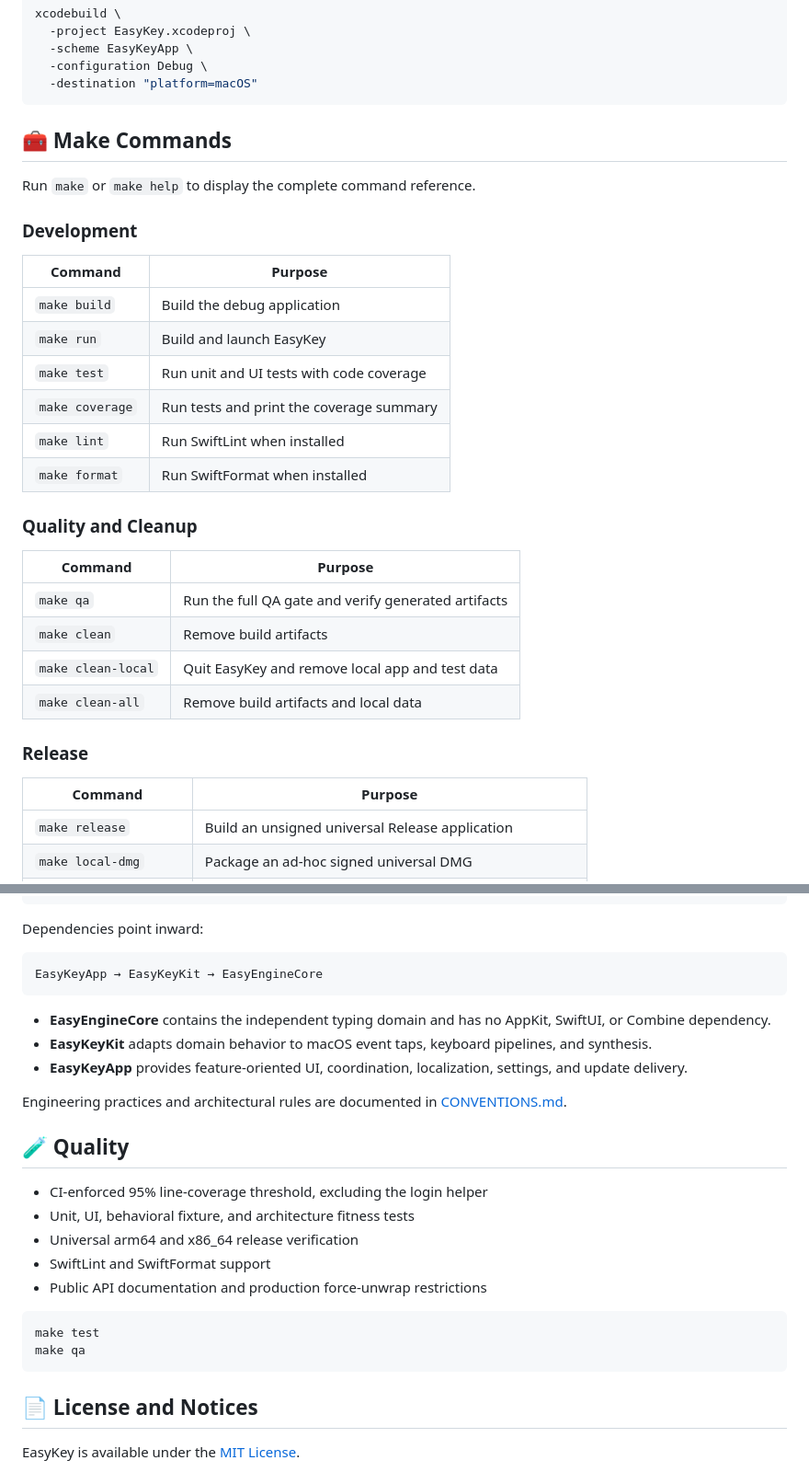
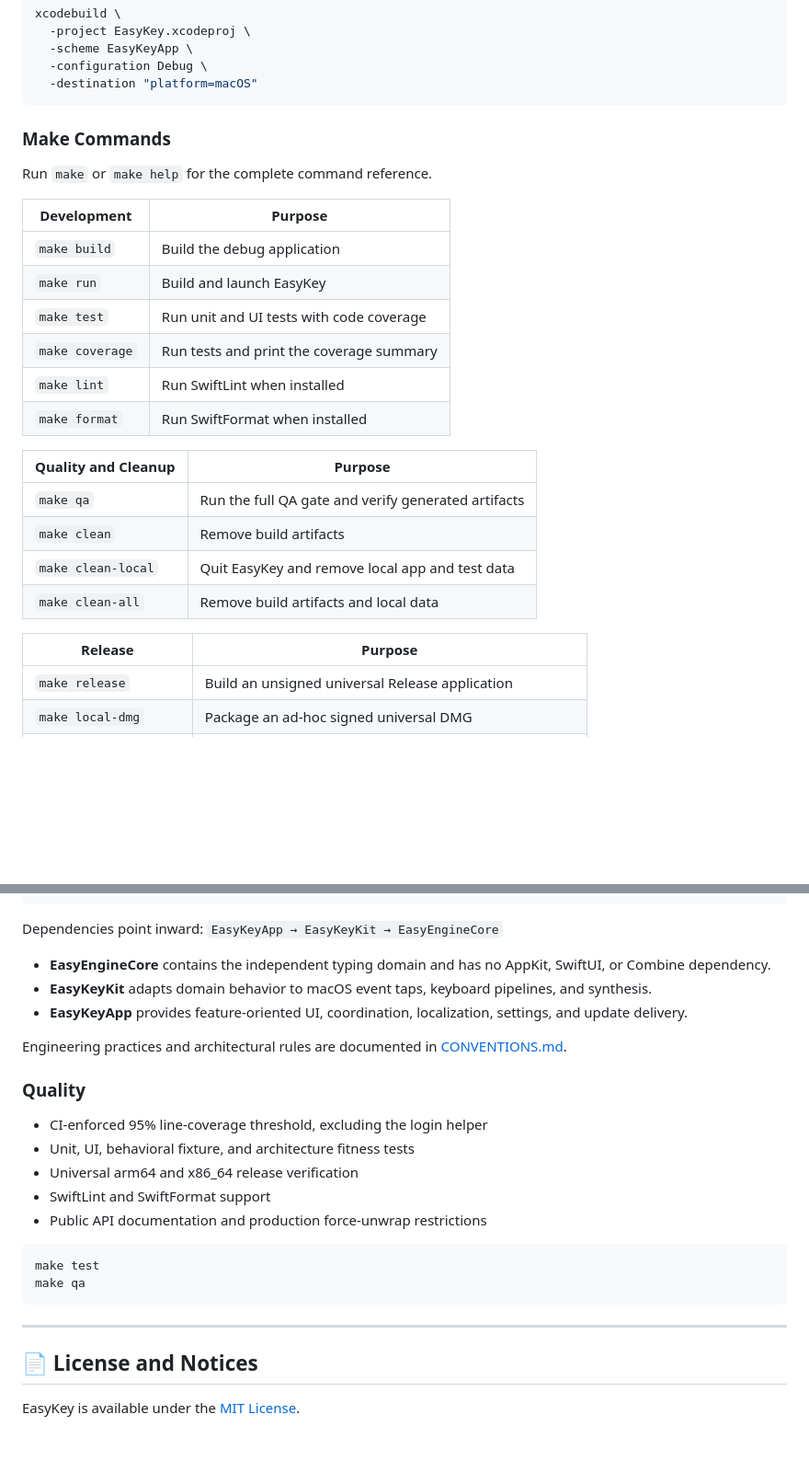
Before and after one commit to jonaskahn/EasyKey, a Markdown page: README.md, 2 parts joined by grey strips. Shown at 92% size. GitHub-like rendering; blank space fills up the shorter version.

````diff
--- a/README.md
+++ b/README.md
@@ -108,13 +111,11 @@ xcodebuild \
   -destination "platform=macOS"
 ```
 
-## 🧰 Make Commands
+### Make Commands
 
-Run `make` or `make help` to display the complete command reference.
+Run `make` or `make help` for the complete command reference.
 
-### Development
-
-| Command | Purpose |
+| Development | Purpose |
 |---------|---------|
 | `make build` | Build the debug application |
 | `make run` | Build and launch EasyKey |
@@ -123,18 +124,14 @@ Run `make` or `make help` to display the complete command reference.
 | `make lint` | Run SwiftLint when installed |
 | `make format` | Run SwiftFormat when installed |
 
-### Quality and Cleanup
-
-| Command | Purpose |
+| Quality and Cleanup | Purpose |
 |---------|---------|
 | `make qa` | Run the full QA gate and verify generated artifacts |
 | `make clean` | Remove build artifacts |
 | `make clean-local` | Quit EasyKey and remove local app and test data |
 | `make clean-all` | Remove build artifacts and local data |
 
-### Release
-
-| Command | Purpose |
+| Release | Purpose |
 |---------|---------|
 | `make release` | Build an unsigned universal Release application |
 | `make local-dmg` | Package an ad-hoc signed universal DMG |
@@ -171,11 +168,7 @@ EasyKey/
 └── EasyKey.xcodeproj/
 ```
 
-Dependencies point inward:
-
-```text
-EasyKeyApp → EasyKeyKit → EasyEngineCore
-```
+Dependencies point inward: `EasyKeyApp → EasyKeyKit → EasyEngineCore`
 
 - **EasyEngineCore** contains the independent typing domain and has no AppKit, SwiftUI, or Combine dependency.
 - **EasyKeyKit** adapts domain behavior to macOS event taps, keyboard pipelines, and synthesis.
@@ -183,7 +176,7 @@ EasyKeyApp → EasyKeyKit → EasyEngineCore
 
 Engineering practices and architectural rules are documented in [CONVENTIONS.md](./CONVENTIONS.md).
 
-## 🧪 Quality
+### Quality
 
 - CI-enforced 95% line-coverage threshold, excluding the login helper
 - Unit, UI, behavioral fixture, and architecture fitness tests
@@ -196,6 +189,8 @@ make test
 make qa
 ```
 
+---
+
 ## 📄 License and Notices
 
 EasyKey is available under the [MIT License](./LICENSE).
````
Also changed, not shown: other parts of README.md (+29 -26 lines), RELEASE.md (+3 -2 lines).
